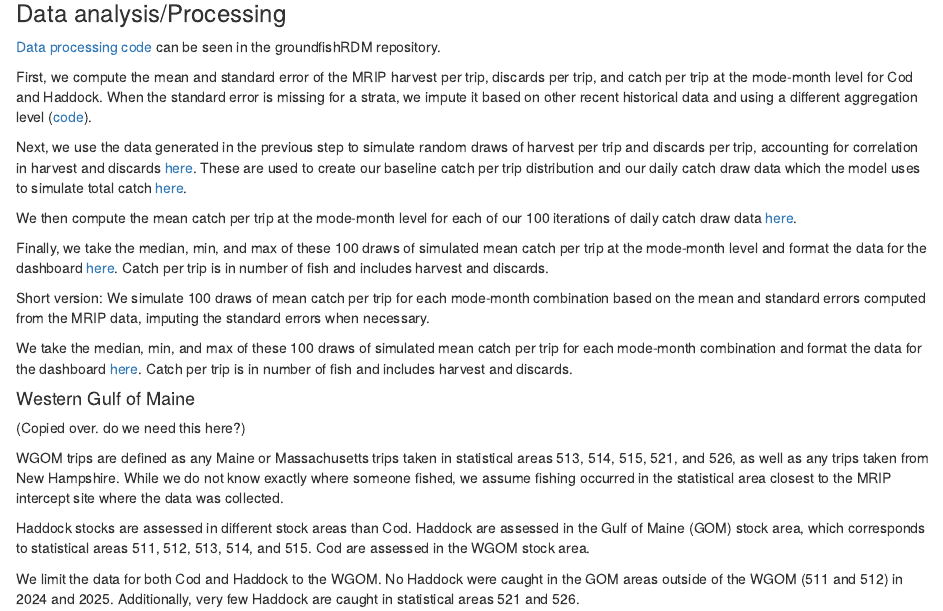
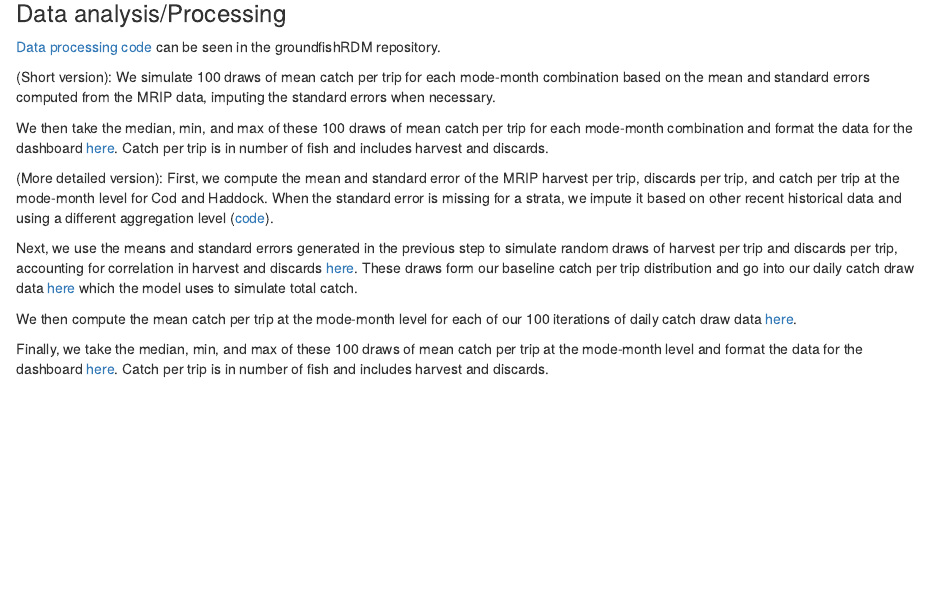
Before and after one commit to NEFSC/READ-SSB-recdashboard, an R Markdown document (docs/cpt_cod_haddock.Rmd): the page in a window 1100 px wide, from 440 px down before the commit and from 480 px down after it, so that both start at the same text. Rendered offline with R 4.5, knitr and Pandoc, with nearby package versions.

Commit message:
reordered some things

```diff
--- a/docs/cpt_cod_haddock.Rmd
+++ b/docs/cpt_cod_haddock.Rmd
@@ -24,26 +24,16 @@ We pull trips from MRIP where Cod or Haddock were caught or stated as the primar
 
 [Data processing code](https://github.com/kimberly-bastille/groundfishRDM/blob/main/Code/pre_sim) can be seen in the groundfishRDM repository.
 
+(Short version):
+We simulate 100 draws of mean catch per trip for each mode-month combination based on the mean and standard errors computed from the MRIP data, imputing the standard errors when necessary.
+
+We then take the median, min, and max of these 100 draws of mean catch per trip for each mode-month combination and format the data for the dashboard [here](https://github.com/kimberly-bastille/groundfishRDM/blob/main/Code/pre_sim/rdb_processing_catch_per_trip.do). Catch per trip is in number of fish and includes harvest and discards.
+
+(More detailed version):
 First, we compute the mean and standard error of the MRIP harvest per trip, discards per trip, and catch per trip at the mode-month level for Cod and Haddock. When the standard error is missing for a strata, we impute it based on other recent historical data and using a different aggregation level ([code](https://github.com/kimberly-bastille/groundfishRDM/blob/main/Code/pre_sim/calibration_catch_per_trip_part1.do)).
 
-Next, we use the data generated in the previous step to simulate random draws of harvest per trip and discards per trip, accounting for correlation in harvest and discards [here](https://github.com/kimberly-bastille/groundfishRDM/blob/main/Code/pre_sim/copula_modeling_calibration.R). These are used to create our baseline catch per trip distribution and our daily catch draw data which the model uses to simulate total catch [here](https://github.com/kimberly-bastille/groundfishRDM/blob/main/Code/pre_sim/calibration_catch_per_trip_part2.do).
+Next, we use the means and standard errors generated in the previous step to simulate random draws of harvest per trip and discards per trip, accounting for correlation in harvest and discards [here](https://github.com/kimberly-bastille/groundfishRDM/blob/main/Code/pre_sim/copula_modeling_calibration.R). These draws form our baseline catch per trip distribution and go into our daily catch draw data  [here](https://github.com/kimberly-bastille/groundfishRDM/blob/main/Code/pre_sim/calibration_catch_per_trip_part2.do) which the model uses to simulate total catch.
 
 We then compute the mean catch per trip at the mode-month level for each of our 100 iterations of daily catch draw data [here](https://github.com/kimberly-bastille/groundfishRDM/blob/main/Code/pre_sim/compare_calibration_data_to_MRIP.do).
 
-Finally, we take the median, min, and max of these 100 draws of simulated mean catch per trip at the mode-month level and format the data for the dashboard [here](https://github.com/kimberly-bastille/groundfishRDM/blob/main/Code/pre_sim/rdb_processing_catch_per_trip.do). Catch per trip is in number of fish and includes harvest and discards.
-
-
-Short version:
-We simulate 100 draws of mean catch per trip for each mode-month combination based on the mean and standard errors computed from the MRIP data, imputing the standard errors when necessary.
-
-We take the median, min, and max of these 100 draws of simulated mean catch per trip for each mode-month combination and format the data for the dashboard [here](https://github.com/kimberly-bastille/groundfishRDM/blob/main/Code/pre_sim/rdb_processing_catch_per_trip.do). Catch per trip is in number of fish and includes harvest and discards.
-
-####  Western Gulf of Maine
-
-(Copied over. do we need this here?)
-
-WGOM trips are defined as any Maine or Massachusetts trips taken in statistical areas 513, 514, 515, 521, and 526, as well as any trips taken from New Hampshire. While we do not know exactly where someone fished, we assume fishing occurred in the statistical area closest to the MRIP intercept site where the data was collected.
-
-Haddock stocks are assessed in different stock areas than Cod. Haddock are assessed in the Gulf of Maine (GOM) stock area, which corresponds to statistical areas 511, 512, 513, 514, and 515. Cod are assessed in the WGOM stock area.
-
-We limit the data for both Cod and Haddock to the WGOM. No Haddock were caught in the GOM areas outside of the WGOM (511 and 512) in 2024 and 2025. Additionally, very few Haddock are caught in statistical areas 521 and 526.
+Finally, we take the median, min, and max of these 100 draws of mean catch per trip at the mode-month level and format the data for the dashboard [here](https://github.com/kimberly-bastille/groundfishRDM/blob/main/Code/pre_sim/rdb_processing_catch_per_trip.do). Catch per trip is in number of fish and includes harvest and discards.
```
Also changed, not shown: docs/cpt_cod_haddock.Rmd (2 more changed lines).
